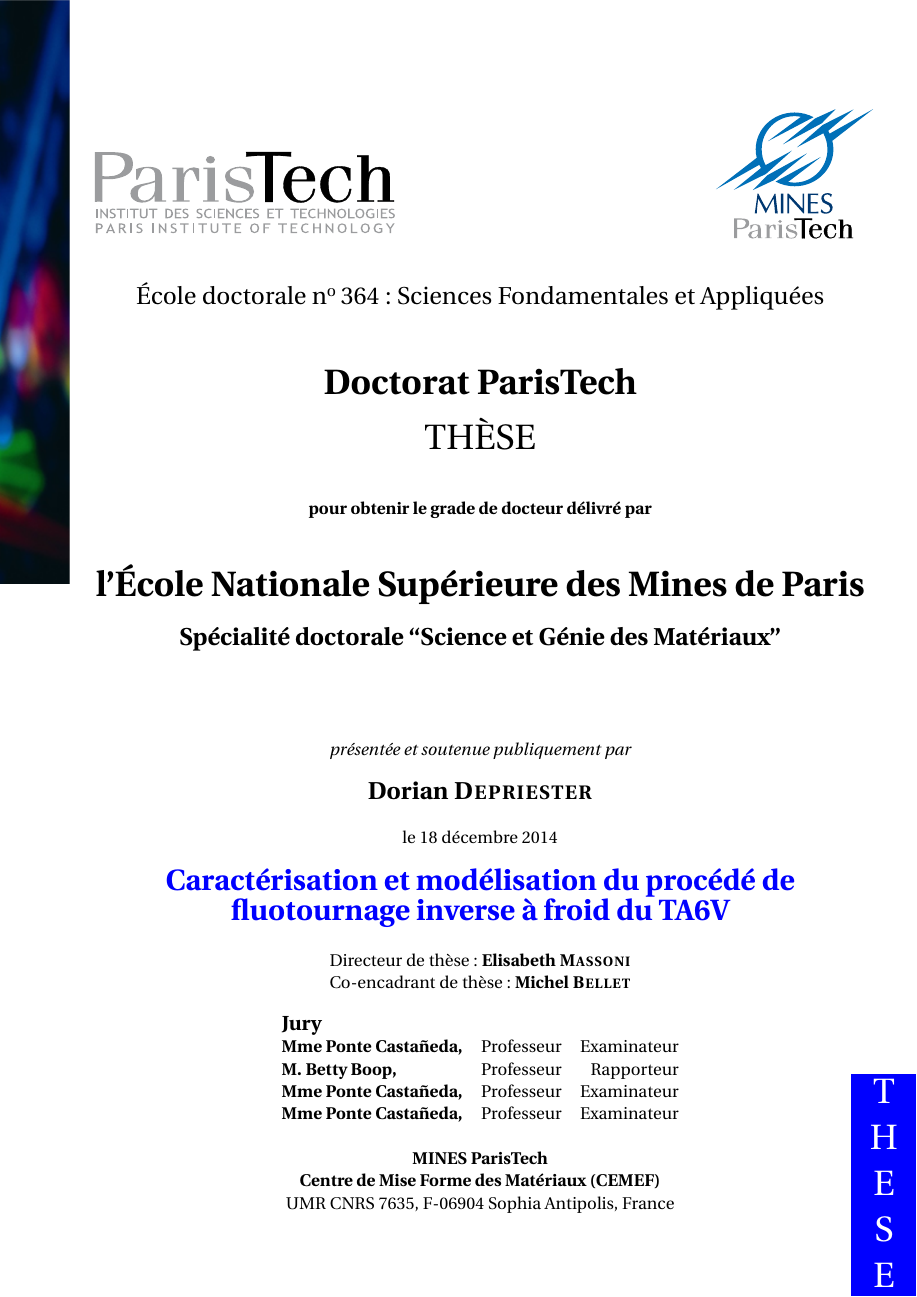
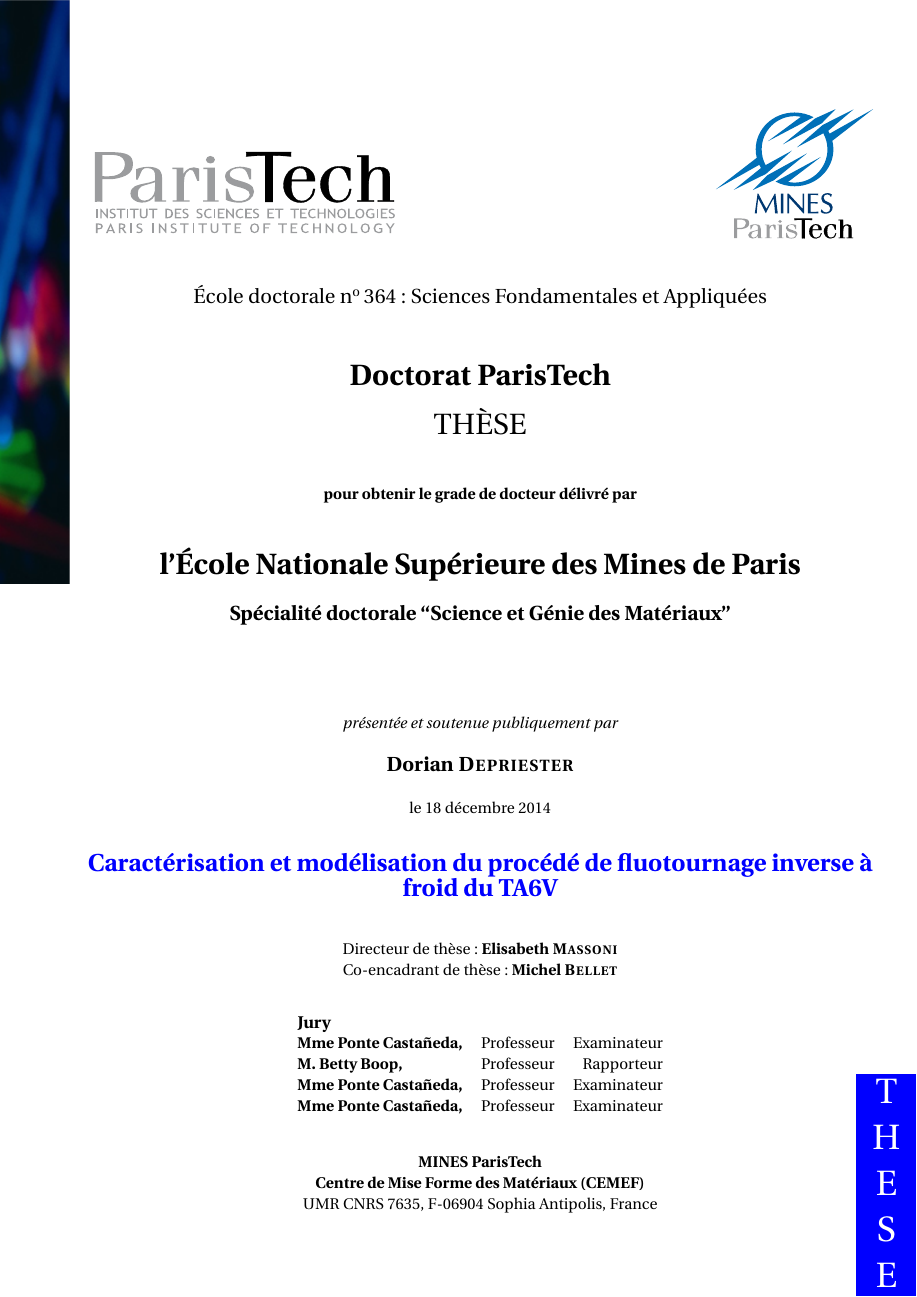
Before and after one commit to DorianDepriester/TemplateThese, a LaTeX document (Main.tex): page 1 of 12. Compiled offline with pdfLaTeX.

Commit message:
Police taille 11

```diff
--- a/Main.tex
+++ b/Main.tex
@@ -23,7 +23,7 @@
 %           Fichier maitre				%
 %%%%%%%%%%%%%%%%%%%%%%%%%%%%%%%%%%%%%%%%%
 
-\documentclass[a4paper, 12pt, twoside,openright]{report}
+\documentclass[a4paper, 11pt, twoside,openright]{report}
 \input{Preambule}		% Liste des packages et de leurs options
 \input{CommandesPerso}	% Commandes et environnements perso
 \input{PageDeGarde}
```
